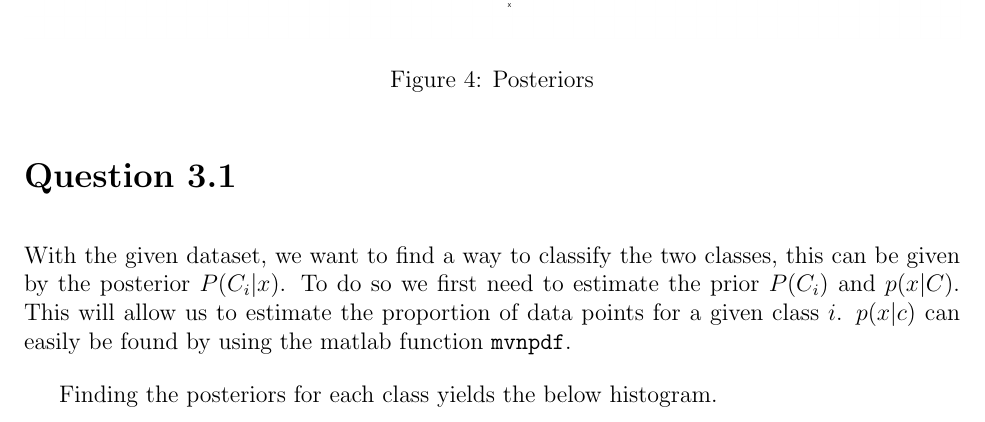
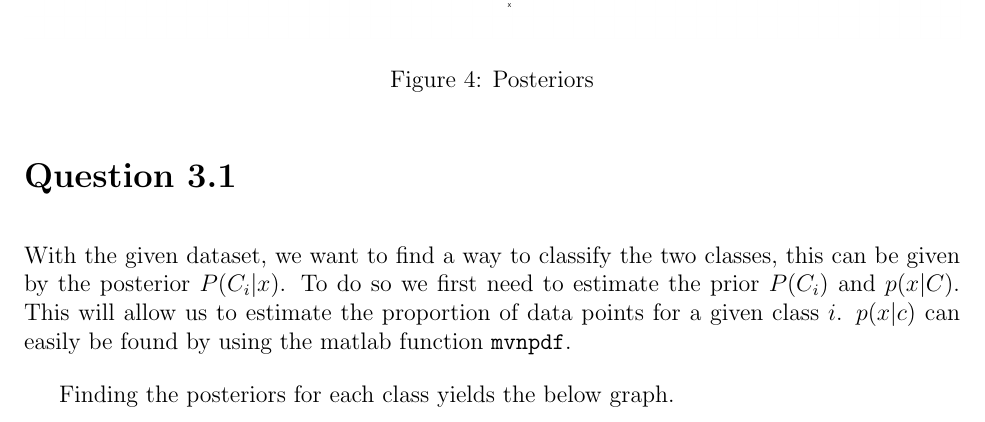
Before and after one commit to r-portas/comp4702, a LaTeX problem sheet (assignments/a1/assignment1.tex): part of page 5 of 7, cut so that both start at the same text. Compiled offline with pdfLaTeX.

Commit message:
Worked on a1 q3.2

```diff
--- a/assignments/a1/assignment1.tex
+++ b/assignments/a1/assignment1.tex
@@ -71,7 +71,7 @@ The above figure shows that as more polynomial degrees are introduced the error
 
 With the given dataset, we want to find a way to classify the two classes, this can be given by the posterior $P(C_i|x)$. To do so we first need to estimate the prior $P(C_i)$ and $p(x|C)$. This will allow us to estimate the proportion of data points for a given class $i$.  $p(x|c)$ can easily be found by using the matlab function \texttt{mvnpdf}.
 
-Finding the posteriors for each class yields the below histogram.
+Finding the posteriors for each class yields the below graph.
 
 \begin{figure}[H]
     \includegraphics[width=\linewidth]{../../pracs/week4/images/q1_posteriors}
```
Also changed, not shown: assignments/a1/assignment1.pdf, pracs/week4/images/q1_posteriors.png, assignments/a1/assignment1.tex (10 more changed lines), 2 other files.
